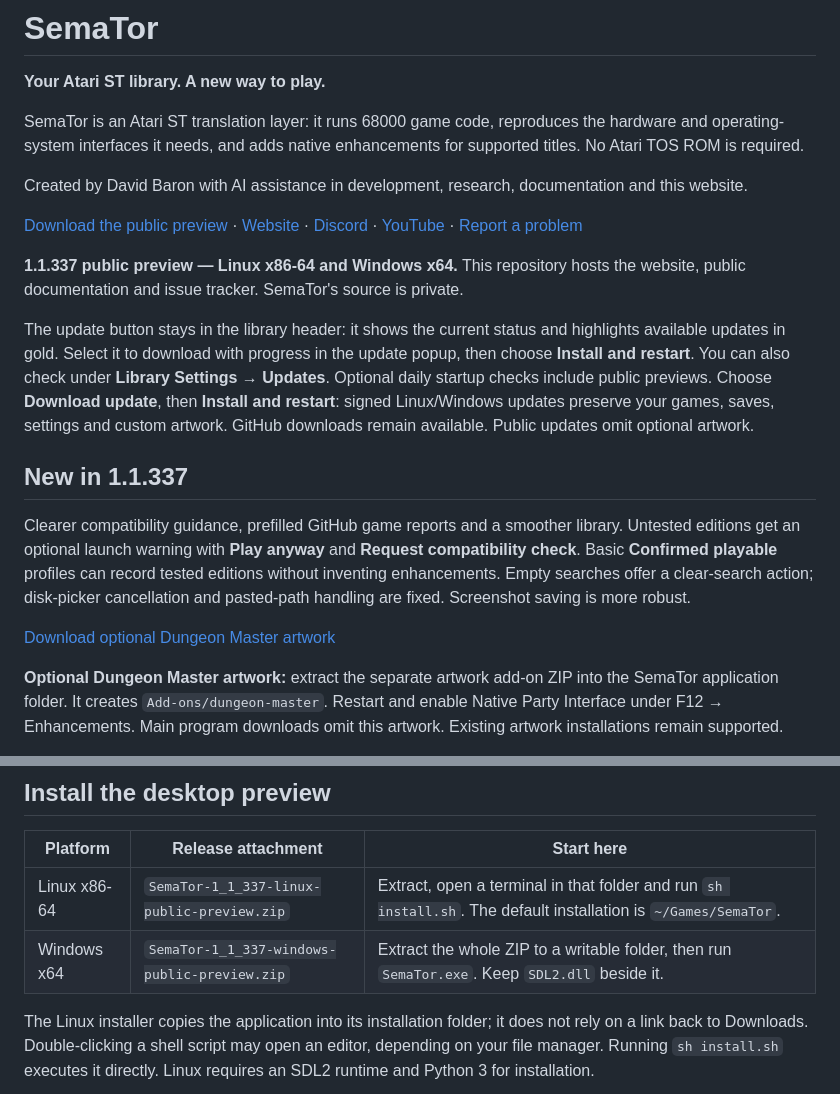
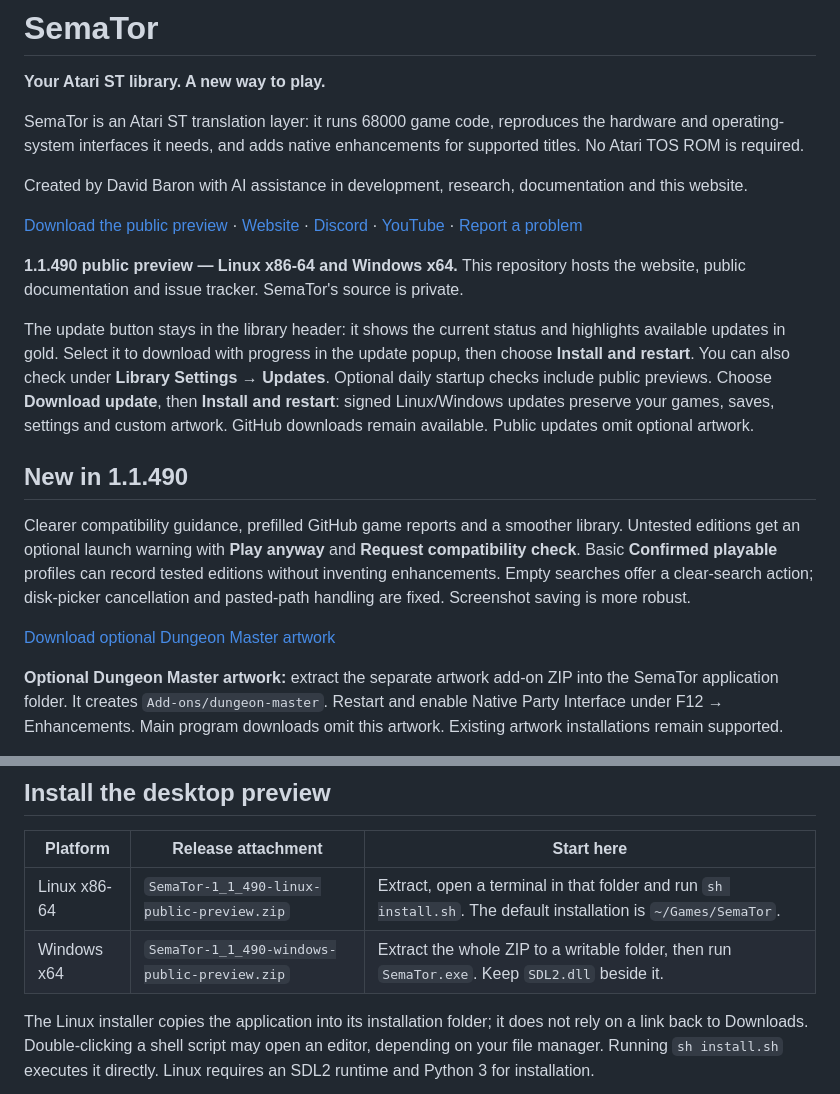
Before and after one commit to SirBaron/SemaTor, a Markdown page: README.md, 2 parts joined by grey strips. Rendered like a GitHub page.

```diff
--- a/README.md
+++ b/README.md
@@ -10,11 +10,11 @@ Created by David Baron with AI assistance in development, research, documentatio
 
 [Download the public preview](https://github.com/SirBaron/SemaTor/releases) · [Website](https://sirbaron.github.io/SemaTor/) · [Discord](https://discord.gg/DdHfSGrdFc) · [YouTube](https://www.youtube.com/@SemaTorST) · [Report a problem](https://github.com/SirBaron/SemaTor/issues)
 
-**1.1.337 public preview — Linux x86-64 and Windows x64.** This repository hosts the website, public documentation and issue tracker. SemaTor's source is private.
+**1.1.490 public preview — Linux x86-64 and Windows x64.** This repository hosts the website, public documentation and issue tracker. SemaTor's source is private.
 
 The update button stays in the library header: it shows the current status and highlights available updates in gold. Select it to download with progress in the update popup, then choose **Install and restart**. You can also check under **Library Settings → Updates**. Optional daily startup checks include public previews. Choose **Download update**, then **Install and restart**: signed Linux/Windows updates preserve your games, saves, settings and custom artwork. GitHub downloads remain available. Public updates omit optional artwork.
 
-## New in 1.1.337
+## New in 1.1.490
 
 Clearer compatibility guidance, prefilled GitHub game reports and a smoother library. Untested editions get an optional launch warning with **Play anyway** and **Request compatibility check**. Basic **Confirmed playable** profiles can record tested editions without inventing enhancements. Empty searches offer a clear-search action; disk-picker cancellation and pasted-path handling are fixed. Screenshot saving is more robust.
 
@@ -59,8 +59,8 @@ Browse covers or lists, search your collection, keep favourites and return to re
 
 | Platform | Release attachment | Start here |
 | --- | --- | --- |
-| Linux x86-64 | `SemaTor-1_1_337-linux-public-preview.zip` | Extract, open a terminal in that folder and run `sh install.sh`. The default installation is `~/Games/SemaTor`. |
-| Windows x64 | `SemaTor-1_1_337-windows-public-preview.zip` | Extract the whole ZIP to a writable folder, then run `SemaTor.exe`. Keep `SDL2.dll` beside it. |
+| Linux x86-64 | `SemaTor-1_1_490-linux-public-preview.zip` | Extract, open a terminal in that folder and run `sh install.sh`. The default installation is `~/Games/SemaTor`. |
+| Windows x64 | `SemaTor-1_1_490-windows-public-preview.zip` | Extract the whole ZIP to a writable folder, then run `SemaTor.exe`. Keep `SDL2.dll` beside it. |
 
 The Linux installer copies the application into its installation folder; it does not rely on a link back to Downloads. Double-clicking a shell script may open an editor, depending on your file manager. Running `sh install.sh` executes it directly. Linux requires an SDL2 runtime and Python 3 for installation.
 
```
Also changed, not shown: other parts of README.md (+1 -1 lines).
